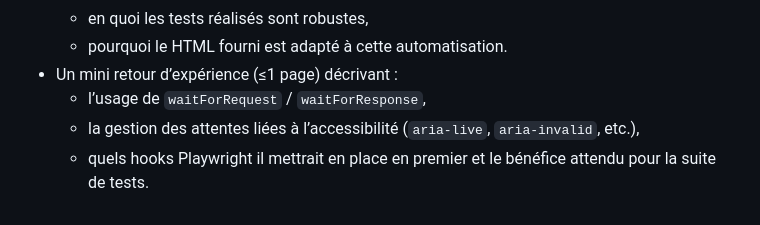
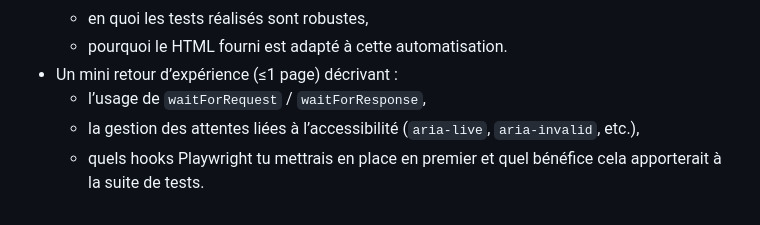
Before and after one commit to GUZZLER13/playwright-training-login, a Markdown page: README.md, the part around the change. GitHub-like rendering.

Commit message:
Address hook wording

```diff
--- a/README.md
+++ b/README.md
@@ -62,4 +62,4 @@ Objectif : couvrir les deux pages avec une suite Playwright exploitant leur con
 - Un mini retour d’expérience (≤1 page) décrivant :
   - l’usage de `waitForRequest` / `waitForResponse`,
   - la gestion des attentes liées à l’accessibilité (`aria-live`, `aria-invalid`, etc.),
-  - quels hooks Playwright il mettrait en place en premier et le bénéfice attendu pour la suite de tests.
+  - quels hooks Playwright tu mettrais en place en premier et quel bénéfice cela apporterait à la suite de tests.
```
